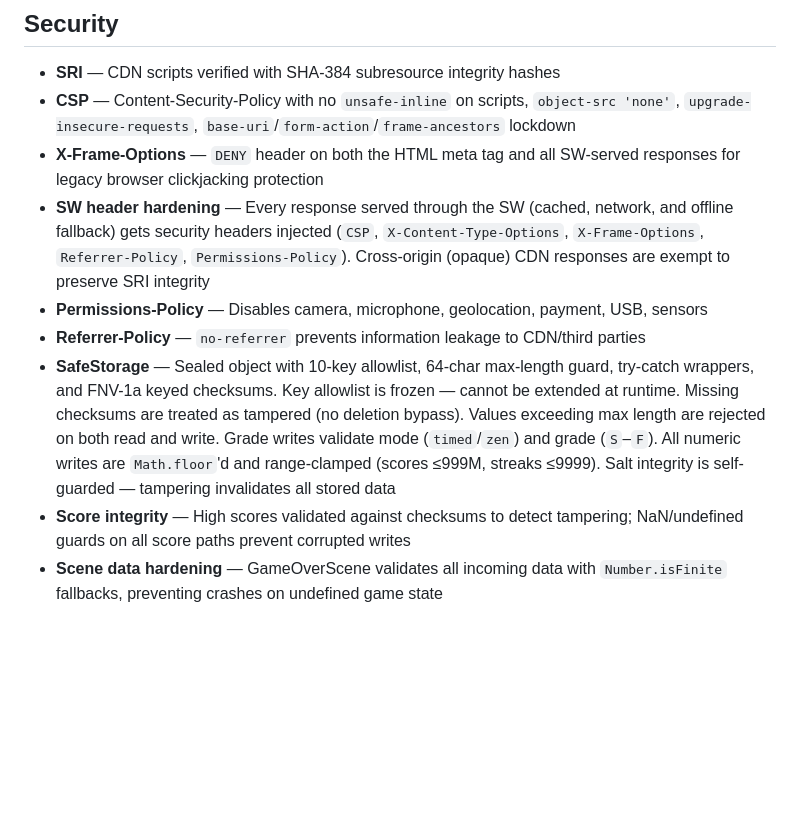
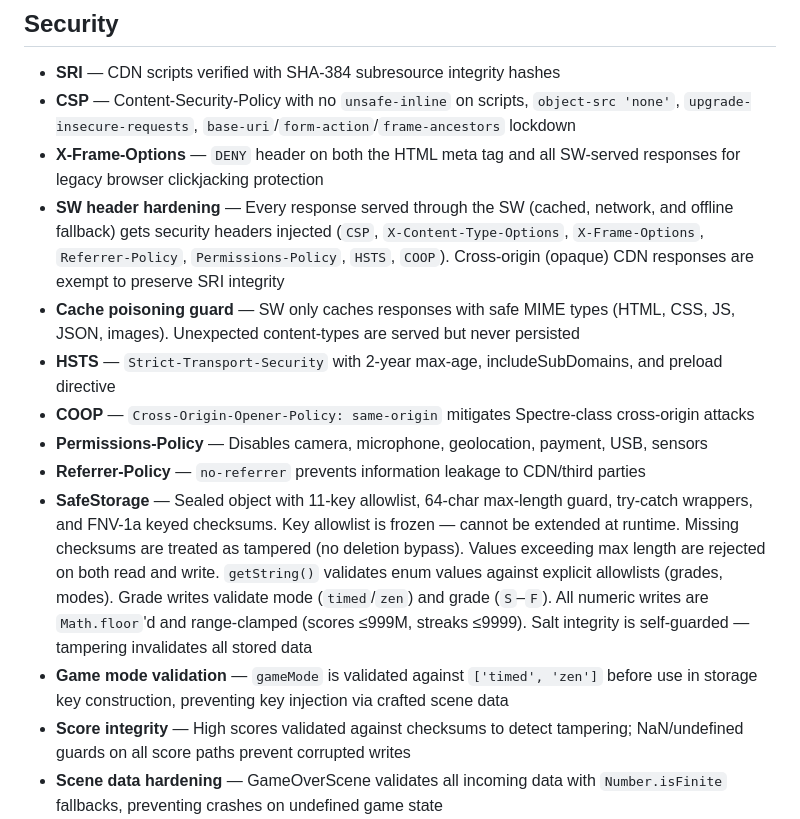
Before and after one commit to DareDev256/whats-poppin, a Markdown page: README.md, the part around the change. GitHub-like rendering; blank space fills up the shorter version.

Commit message:
Passion: auto-save 1 file(s) [pre-heal]

```diff
--- a/README.md
+++ b/README.md
@@ -41,10 +41,14 @@ All source files attach their exports to `window` — no bundler, no module syst
 - **SRI** — CDN scripts verified with SHA-384 subresource integrity hashes
 - **CSP** — Content-Security-Policy with no `unsafe-inline` on scripts, `object-src 'none'`, `upgrade-insecure-requests`, `base-uri`/`form-action`/`frame-ancestors` lockdown
 - **X-Frame-Options** — `DENY` header on both the HTML meta tag and all SW-served responses for legacy browser clickjacking protection
-- **SW header hardening** — Every response served through the SW (cached, network, and offline fallback) gets security headers injected (`CSP`, `X-Content-Type-Options`, `X-Frame-Options`, `Referrer-Policy`, `Permissions-Policy`). Cross-origin (opaque) CDN responses are exempt to preserve SRI integrity
+- **SW header hardening** — Every response served through the SW (cached, network, and offline fallback) gets security headers injected (`CSP`, `X-Content-Type-Options`, `X-Frame-Options`, `Referrer-Policy`, `Permissions-Policy`, `HSTS`, `COOP`). Cross-origin (opaque) CDN responses are exempt to preserve SRI integrity
+- **Cache poisoning guard** — SW only caches responses with safe MIME types (HTML, CSS, JS, JSON, images). Unexpected content-types are served but never persisted
+- **HSTS** — `Strict-Transport-Security` with 2-year max-age, includeSubDomains, and preload directive
+- **COOP** — `Cross-Origin-Opener-Policy: same-origin` mitigates Spectre-class cross-origin attacks
 - **Permissions-Policy** — Disables camera, microphone, geolocation, payment, USB, sensors
 - **Referrer-Policy** — `no-referrer` prevents information leakage to CDN/third parties
-- **SafeStorage** — Sealed object with 10-key allowlist, 64-char max-length guard, try-catch wrappers, and FNV-1a keyed checksums. Key allowlist is frozen — cannot be extended at runtime. Missing checksums are treated as tampered (no deletion bypass). Values exceeding max length are rejected on both read and write. Grade writes validate mode (`timed`/`zen`) and grade (`S`–`F`). All numeric writes are `Math.floor`'d and range-clamped (scores ≤999M, streaks ≤9999). Salt integrity is self-guarded — tampering invalidates all stored data
+- **SafeStorage** — Sealed object with 11-key allowlist, 64-char max-length guard, try-catch wrappers, and FNV-1a keyed checksums. Key allowlist is frozen — cannot be extended at runtime. Missing checksums are treated as tampered (no deletion bypass). Values exceeding max length are rejected on both read and write. `getString()` validates enum values against explicit allowlists (grades, modes). Grade writes validate mode (`timed`/`zen`) and grade (`S`–`F`). All numeric writes are `Math.floor`'d and range-clamped (scores ≤999M, streaks ≤9999). Salt integrity is self-guarded — tampering invalidates all stored data
+- **Game mode validation** — `gameMode` is validated against `['timed', 'zen']` before use in storage key construction, preventing key injection via crafted scene data
 - **Score integrity** — High scores validated against checksums to detect tampering; NaN/undefined guards on all score paths prevent corrupted writes
 - **Scene data hardening** — GameOverScene validates all incoming data with `Number.isFinite` fallbacks, preventing crashes on undefined game state
 - **SW hardening** — Service worker validates response origins, rejects non-HTTP(S) schemes, calls `clients.claim()` on activate for immediate security header coverage on all open tabs, handles network failures gracefully
```
